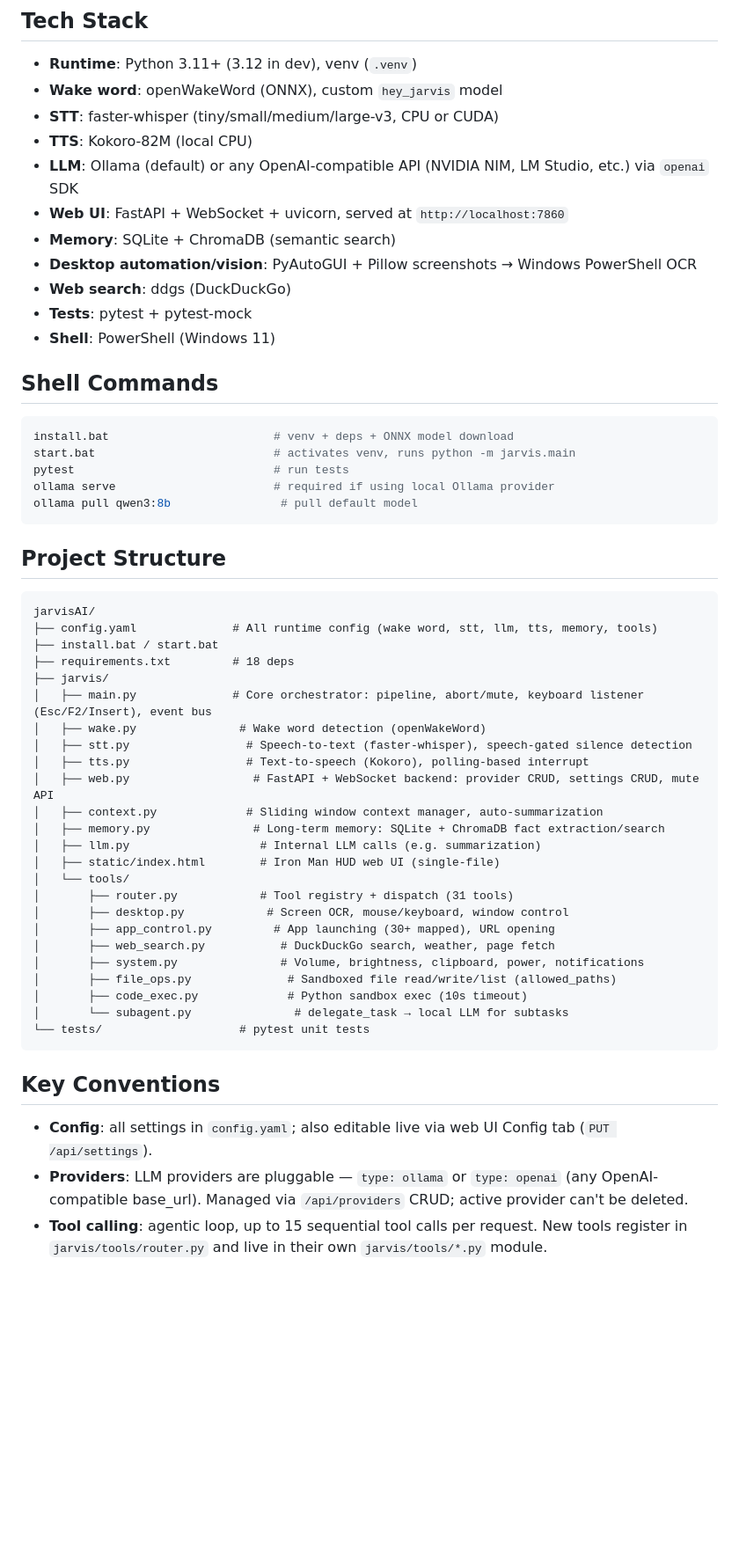
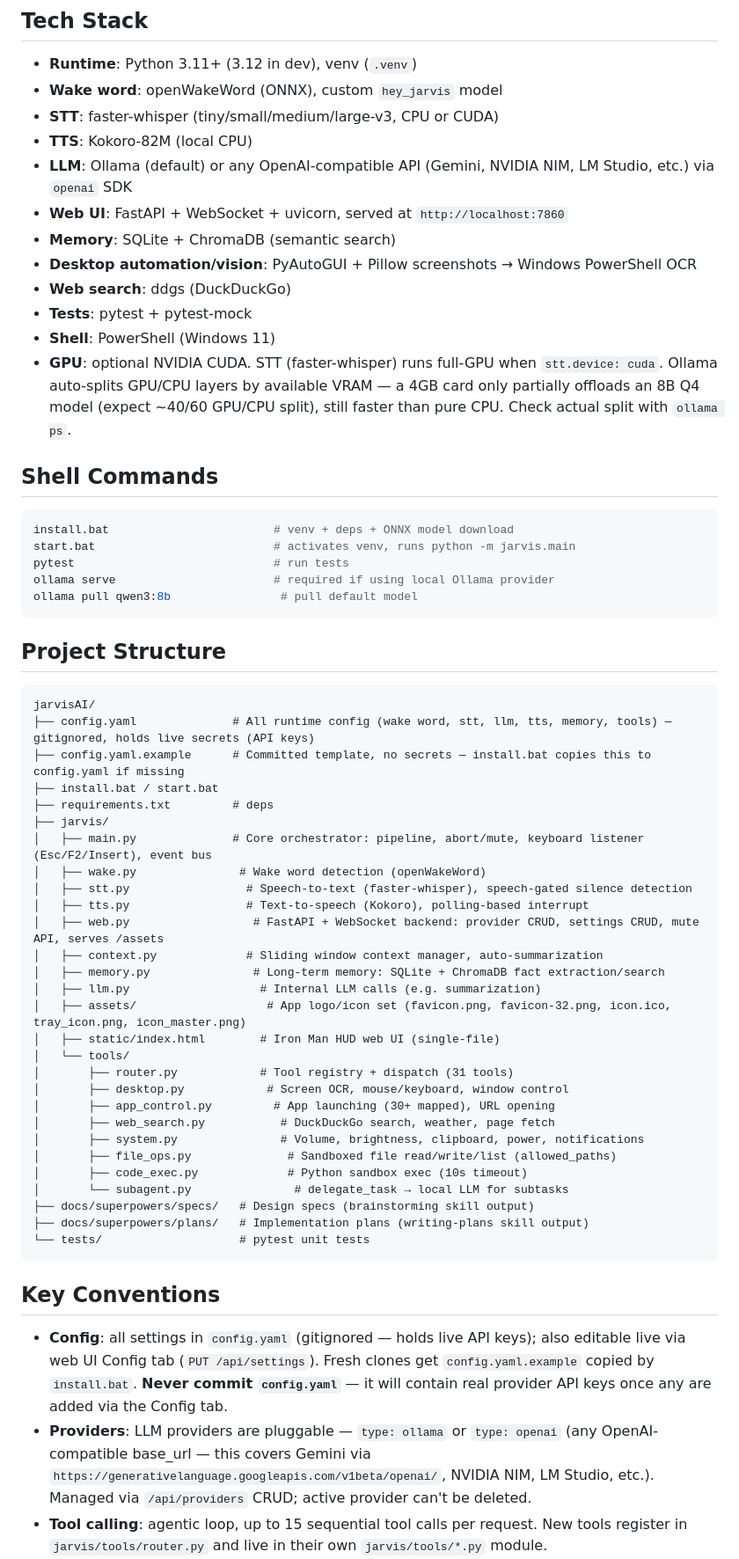
Before and after one commit to Aman-0402/jarvisAI, a Markdown page: AGENTS.md, the part around one of its changes. Shown at 88% size. Drawn GitHub-style; blank space fills up the shorter version.

Commit message:
docs: refresh AGENTS.md (Gemini provider, config.yaml.example, GPU notes, assets/)

````diff
--- a/AGENTS.md
+++ b/AGENTS.md
@@ -7,13 +7,14 @@ Fully local, agentic AI voice assistant. Wake word → STT → LLM (tool-calling
 - **Wake word**: openWakeWord (ONNX), custom `hey_jarvis` model
 - **STT**: faster-whisper (tiny/small/medium/large-v3, CPU or CUDA)
 - **TTS**: Kokoro-82M (local CPU)
-- **LLM**: Ollama (default) or any OpenAI-compatible API (NVIDIA NIM, LM Studio, etc.) via `openai` SDK
+- **LLM**: Ollama (default) or any OpenAI-compatible API (Gemini, NVIDIA NIM, LM Studio, etc.) via `openai` SDK
 - **Web UI**: FastAPI + WebSocket + uvicorn, served at `http://localhost:7860`
 - **Memory**: SQLite + ChromaDB (semantic search)
 - **Desktop automation/vision**: PyAutoGUI + Pillow screenshots → Windows PowerShell OCR
 - **Web search**: ddgs (DuckDuckGo)
 - **Tests**: pytest + pytest-mock
 - **Shell**: PowerShell (Windows 11)
+- **GPU**: optional NVIDIA CUDA. STT (faster-whisper) runs full-GPU when `stt.device: cuda`. Ollama auto-splits GPU/CPU layers by available VRAM — a 4GB card only partially offloads an 8B Q4 model (expect ~40/60 GPU/CPU split), still faster than pure CPU. Check actual split with `ollama ps`.
 
 ## Shell Commands
 ```powershell
@@ -27,18 +28,20 @@ ollama pull qwen3:8b                # pull default model
 ## Project Structure
 ```
 jarvisAI/
-├── config.yaml              # All runtime config (wake word, stt, llm, tts, memory, tools)
+├── config.yaml              # All runtime config (wake word, stt, llm, tts, memory, tools) — gitignored, holds live secrets (API keys)
+├── config.yaml.example      # Committed template, no secrets — install.bat copies this to config.yaml if missing
 ├── install.bat / start.bat
-├── requirements.txt         # 18 deps
+├── requirements.txt         # deps
 ├── jarvis/
 │   ├── main.py              # Core orchestrator: pipeline, abort/mute, keyboard listener (Esc/F2/Insert), event bus
 │   ├── wake.py               # Wake word detection (openWakeWord)
 │   ├── stt.py                 # Speech-to-text (faster-whisper), speech-gated silence detection
 │   ├── tts.py                 # Text-to-speech (Kokoro), polling-based interrupt
-│   ├── web.py                  # FastAPI + WebSocket backend: provider CRUD, settings CRUD, mute API
+│   ├── web.py                  # FastAPI + WebSocket backend: provider CRUD, settings CRUD, mute API, serves /assets
 │   ├── context.py             # Sliding window context manager, auto-summarization
 │   ├── memory.py               # Long-term memory: SQLite + ChromaDB fact extraction/search
 │   ├── llm.py                   # Internal LLM calls (e.g. summarization)
+│   ├── assets/                   # App logo/icon set (favicon.png, favicon-32.png, icon.ico, tray_icon.png, icon_master.png)
 │   ├── static/index.html        # Iron Man HUD web UI (single-file)
 │   └── tools/
 │       ├── router.py            # Tool registry + dispatch (31 tools)
@@ -49,12 +52,14 @@ jarvisAI/
 │       ├── file_ops.py              # Sandboxed file read/write/list (allowed_paths)
 │       ├── code_exec.py             # Python sandbox exec (10s timeout)
 │       └── subagent.py               # delegate_task → local LLM for subtasks
+├── docs/superpowers/specs/   # Design specs (brainstorming skill output)
+├── docs/superpowers/plans/   # Implementation plans (writing-plans skill output)
 └── tests/                    # pytest unit tests
 ```
 
 ## Key Conventions
-- **Config**: all settings in `config.yaml`; also editable live via web UI Config tab (`PUT /api/settings`).
-- **Providers**: LLM providers are pluggable — `type: ollama` or `type: openai` (any OpenAI-compatible base_url). Managed via `/api/providers` CRUD; active provider can't be deleted.
+- **Config**: all settings in `config.yaml` (gitignored — holds live API keys); also editable live via web UI Config tab (`PUT /api/settings`). Fresh clones get `config.yaml.example` copied by `install.bat`. **Never commit `config.yaml`** — it will contain real provider API keys once any are added via the Config tab.
+- **Providers**: LLM providers are pluggable — `type: ollama` or `type: openai` (any OpenAI-compatible base_url — this covers Gemini via `https://generativelanguage.googleapis.com/v1beta/openai/`, NVIDIA NIM, LM Studio, etc.). Managed via `/api/providers` CRUD; active provider can't be deleted.
 - **Tool calling**: agentic loop, up to 15 sequential tool calls per request. New tools register in `jarvis/tools/router.py` and live in their own `jarvis/tools/*.py` module.
 - **Abort/mute**: global abort via Esc key, voice "stop", web "stop"/ABORT button — routed through `main.py`'s `abort_all()`. Mute toggled via Insert key or `/api/mute`.
 - **File ops sandboxing**: `read_file`/`write_file`/`list_files` restricted to `tools.allowed_paths` in `config.yaml` (default `~/Documents`, `~/Desktop`). Never widen this without explicit ask.
````
Also changed, not shown: other parts of AGENTS.md (+1 -1 lines).
